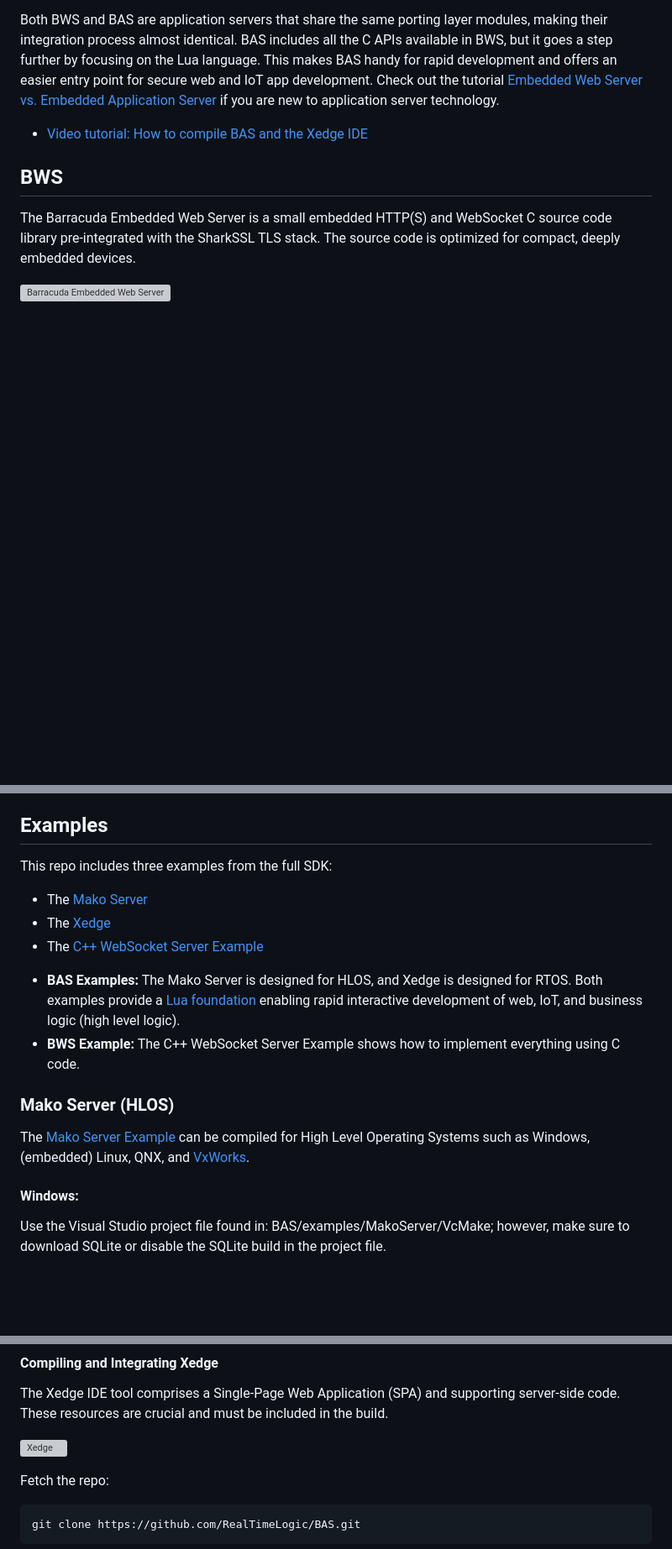
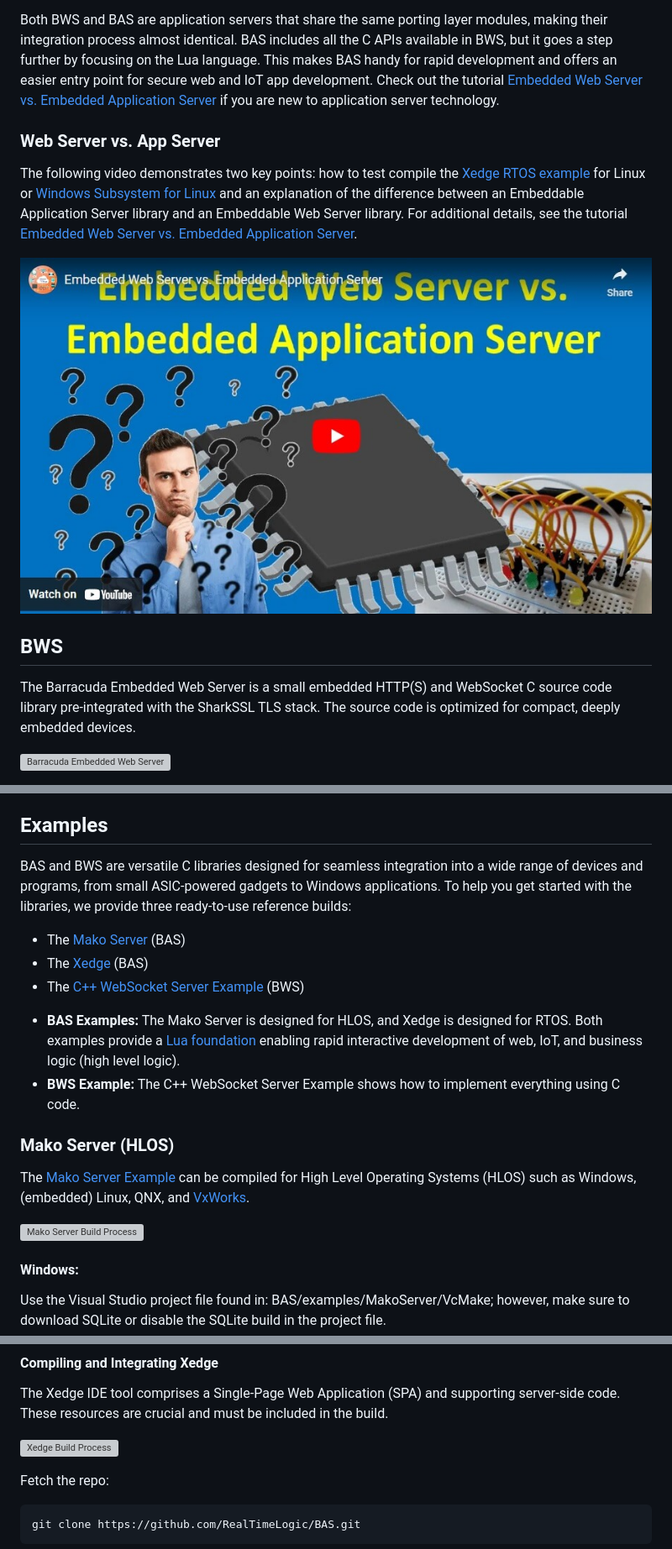
Before and after one commit to RealTimeLogic/BAS, a Markdown page: README.md, 3 parts joined by grey strips. Shown at 84% size. Rendered like a GitHub page; pictures changed too: doc/youtube.jpg (added); blank space fills up the shorter version; grey boxes are pictures that could not be loaded.

```diff
--- a/README.md
+++ b/README.md
@@ -12,7 +12,12 @@ Real Time Logic has crafted the two amalgamated libraries from the full BAS SDK;
 
 Both BWS and BAS are application servers that share the same porting layer modules, making their integration process almost identical. BAS includes all the C APIs available in BWS, but it goes a step further by focusing on the Lua language. This makes BAS handy for rapid development and offers an easier entry point for secure web and IoT app development. Check out the tutorial [Embedded Web Server vs. Embedded Application Server](https://realtimelogic.com/products/web-server-vs-application-server/) if you are new to application server technology.
 
-* [Video tutorial: How to compile BAS and the Xedge IDE](https://youtu.be/41qaFX0_QSI)
+### Web Server vs. App Server
+
+The following video demonstrates two key points: how to test compile the [Xedge RTOS example](#xedge-rtos) for Linux or [Windows Subsystem for Linux](https://learn.microsoft.com/en-us/windows/wsl/install) and an explanation of the difference between an Embeddable Application Server library and an Embeddable Web Server library. For additional details, see the tutorial [Embedded Web Server vs. Embedded Application Server](https://realtimelogic.com/articles/What-is-an-Embedded-Application-Server).
+
+[![The difference between an Embeddable Application Server library and an Embeddable Web Server library](doc/youtube.jpg)](https://youtu.be/41qaFX0_QSI)
+
 
 ## BWS
 
@@ -77,17 +82,21 @@ BAS Amalgamated is very easy to compile and several command line compilation exa
 
 ## Examples
 
-This repo includes three examples from the full SDK:
-- The [Mako Server](#mako-server-hlos)
-- The [Xedge](#xedge-rtos)
-- The [C++ WebSocket Server Example](examples/C-WebSockets/README.md)
+BAS and BWS are versatile C libraries designed for seamless integration into a wide range of devices and programs, from small ASIC-powered gadgets to Windows applications. To help you get started with the libraries, we provide three ready-to-use reference builds:
+
+- The [Mako Server](#mako-server-hlos) (BAS)
+- The [Xedge](#xedge-rtos) (BAS)
+- The [C++ WebSocket Server Example](examples/C-WebSockets/README.md) (BWS)
 
 * **BAS Examples:** The Mako Server is designed for HLOS, and Xedge is designed for RTOS. Both examples provide a [Lua foundation](https://realtimelogic.com/products/lua-server-pages/) enabling rapid interactive development of web, IoT, and business logic (high level logic).
 * **BWS Example:** The C++ WebSocket Server Example shows how to implement everything using C code.
 
 ### Mako Server (HLOS)
 
-The [Mako Server Example](https://realtimelogic.com/ba/doc/en/Mako.html) can be compiled for High Level Operating Systems such as Windows, (embedded) Linux, QNX, and [VxWorks](#vxworks).
+The [Mako Server Example](https://realtimelogic.com/ba/doc/en/Mako.html) can be compiled for High Level Operating Systems (HLOS) such as Windows, (embedded) Linux, QNX, and [VxWorks](#vxworks).
+
+![Mako Server Build Process](https://realtimelogic.com/ba/doc/en/examples/MakoServer/Build-Mako-Diagram.svg)
+
 
 #### Windows:
 
@@ -185,7 +194,7 @@ The Xedge is designed as a Lua foundation and an interactive development environ
 
 The Xedge IDE tool comprises a Single-Page Web Application (SPA) and supporting server-side code. These resources are crucial and must be included in the build.
 
-![Xedge](https://realtimelogic.com/ba/doc/en/examples/xedge/Build-Xedge-Diagram.svg)
+![Xedge Build Process](https://realtimelogic.com/ba/doc/en/examples/xedge/Build-Xedge-Diagram.svg)
 
 Fetch the repo:
 
```
Also changed, not shown: other parts of README.md (+1 -1 lines).
